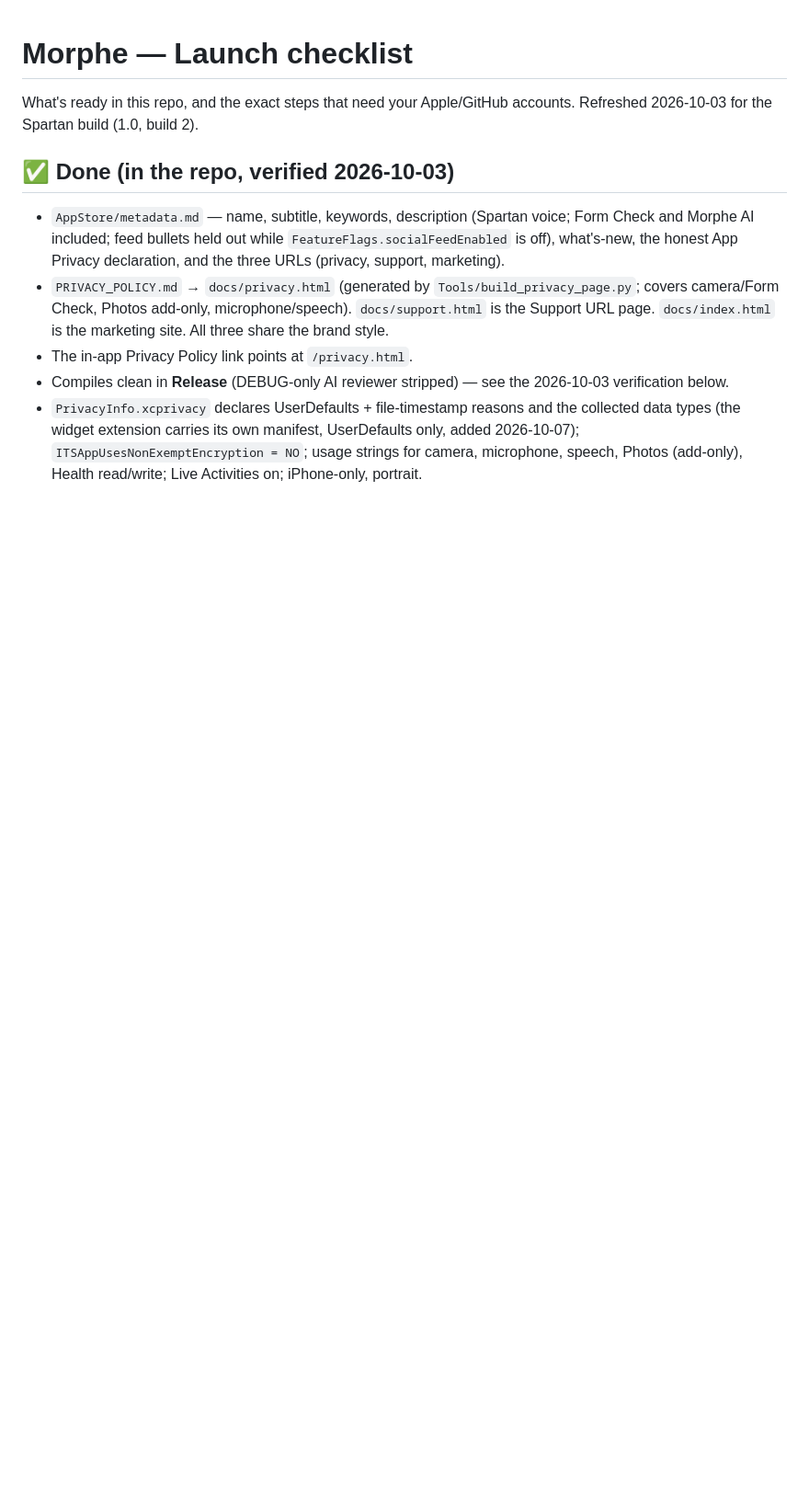
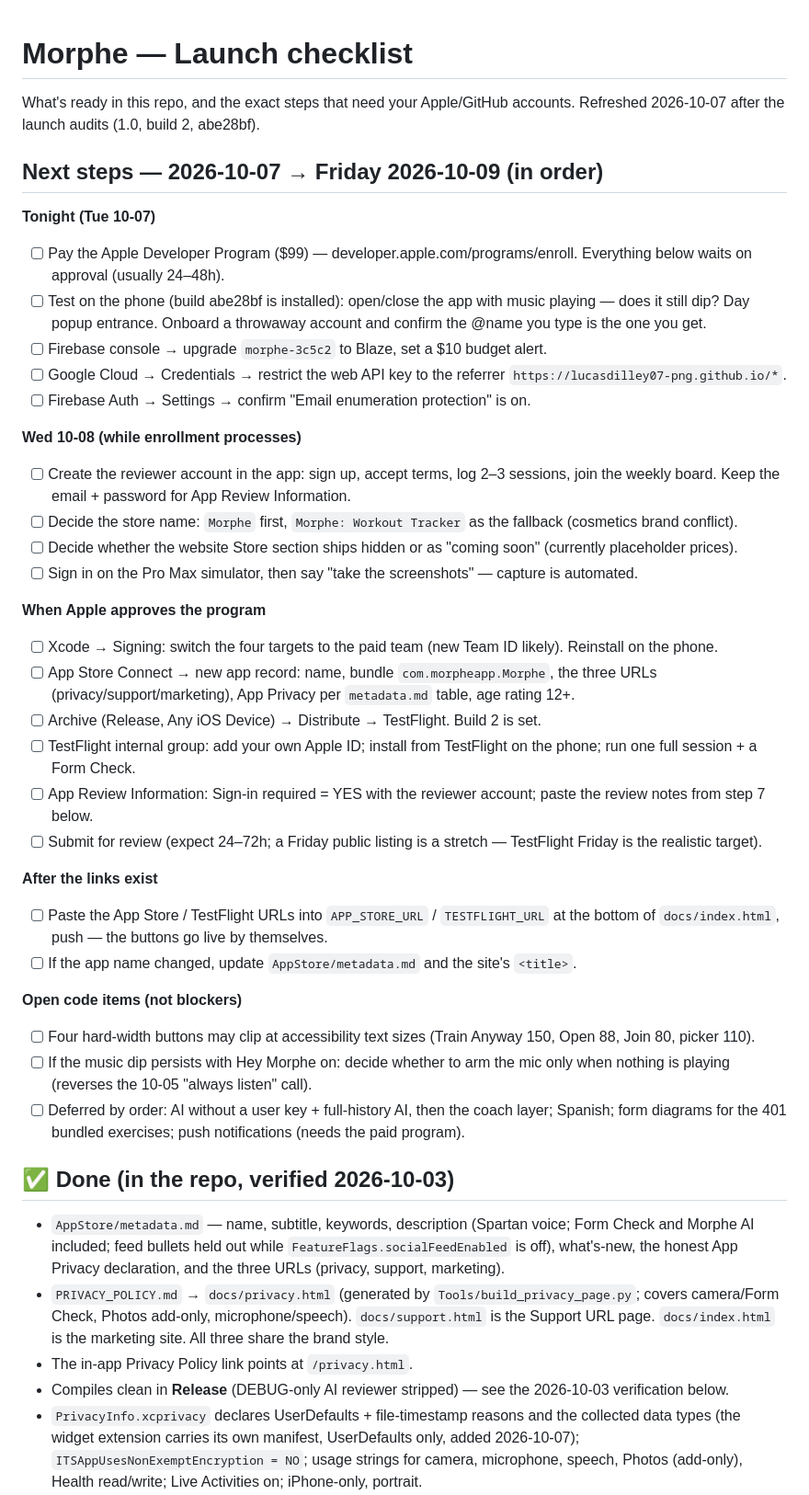
Before and after one commit to lucasdilley07-png/Morphe, a Markdown page: AppStore/LAUNCH_CHECKLIST.md, the part around the change. Shown at 92% size. GitHub-like rendering; blank space fills up the shorter version.

Commit message:
Launch checklist: dated next-steps block for the 2026-10-09 target
Co-Authored-By: Claude Fable 5.1 <noreply@anthropic.com>

```diff
--- a/AppStore/LAUNCH_CHECKLIST.md
+++ b/AppStore/LAUNCH_CHECKLIST.md
@@ -1,7 +1,39 @@
 # Morphe — Launch checklist
 
 What's ready in this repo, and the exact steps that need your Apple/GitHub
-accounts. Refreshed 2026-10-03 for the Spartan build (1.0, build 2).
+accounts. Refreshed 2026-10-07 after the launch audits (1.0, build 2, abe28bf).
+
+## Next steps — 2026-10-07 → Friday 2026-10-09 (in order)
+
+**Tonight (Tue 10-07)**
+- [ ] Pay the Apple Developer Program ($99) — developer.apple.com/programs/enroll. Everything below waits on approval (usually 24–48h).
+- [ ] Test on the phone (build abe28bf is installed): open/close the app with music playing — does it still dip? Day popup entrance. Onboard a throwaway account and confirm the @name you type is the one you get.
+- [ ] Firebase console → upgrade `morphe-3c5c2` to Blaze, set a $10 budget alert.
+- [ ] Google Cloud → Credentials → restrict the web API key to the referrer `https://lucasdilley07-png.github.io/*`.
+- [ ] Firebase Auth → Settings → confirm "Email enumeration protection" is on.
+
+**Wed 10-08 (while enrollment processes)**
+- [ ] Create the reviewer account in the app: sign up, accept terms, log 2–3 sessions, join the weekly board. Keep the email + password for App Review Information.
+- [ ] Decide the store name: `Morphe` first, `Morphe: Workout Tracker` as the fallback (cosmetics brand conflict).
+- [ ] Decide whether the website Store section ships hidden or as "coming soon" (currently placeholder prices).
+- [ ] Sign in on the Pro Max simulator, then say "take the screenshots" — capture is automated.
+
+**When Apple approves the program**
+- [ ] Xcode → Signing: switch the four targets to the paid team (new Team ID likely). Reinstall on the phone.
+- [ ] App Store Connect → new app record: name, bundle `com.morpheapp.Morphe`, the three URLs (privacy/support/marketing), App Privacy per `metadata.md` table, age rating 12+.
+- [ ] Archive (Release, Any iOS Device) → Distribute → TestFlight. Build 2 is set.
+- [ ] TestFlight internal group: add your own Apple ID; install from TestFlight on the phone; run one full session + a Form Check.
+- [ ] App Review Information: Sign-in required = YES with the reviewer account; paste the review notes from step 7 below.
+- [ ] Submit for review (expect 24–72h; a Friday public listing is a stretch — TestFlight Friday is the realistic target).
+
+**After the links exist**
+- [ ] Paste the App Store / TestFlight URLs into `APP_STORE_URL` / `TESTFLIGHT_URL` at the bottom of `docs/index.html`, push — the buttons go live by themselves.
+- [ ] If the app name changed, update `AppStore/metadata.md` and the site's `<title>`.
+
+**Open code items (not blockers)**
+- [ ] Four hard-width buttons may clip at accessibility text sizes (Train Anyway 150, Open 88, Join 80, picker 110).
+- [ ] If the music dip persists with Hey Morphe on: decide whether to arm the mic only when nothing is playing (reverses the 10-05 "always listen" call).
+- [ ] Deferred by order: AI without a user key + full-history AI, then the coach layer; Spanish; form diagrams for the 401 bundled exercises; push notifications (needs the paid program).
 
 ## ✅ Done (in the repo, verified 2026-10-03)
 - `AppStore/metadata.md` — name, subtitle, keywords, description (Spartan
```
